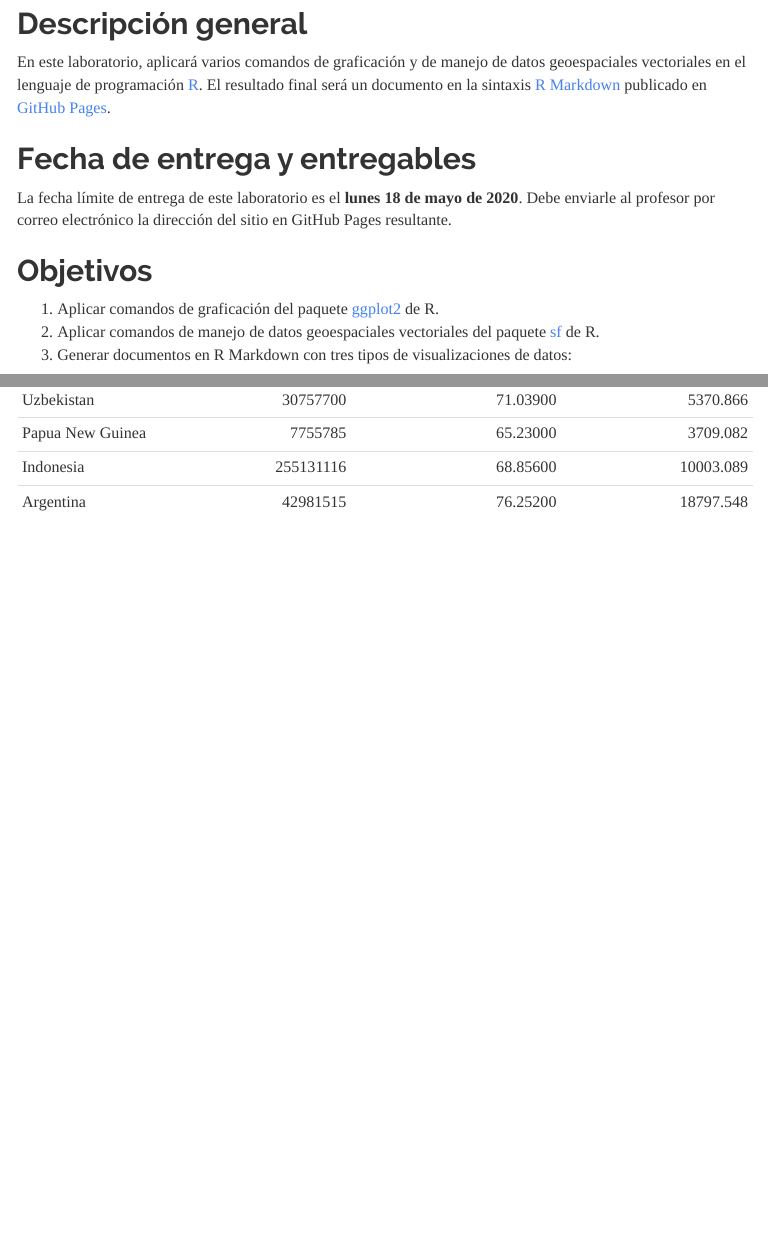
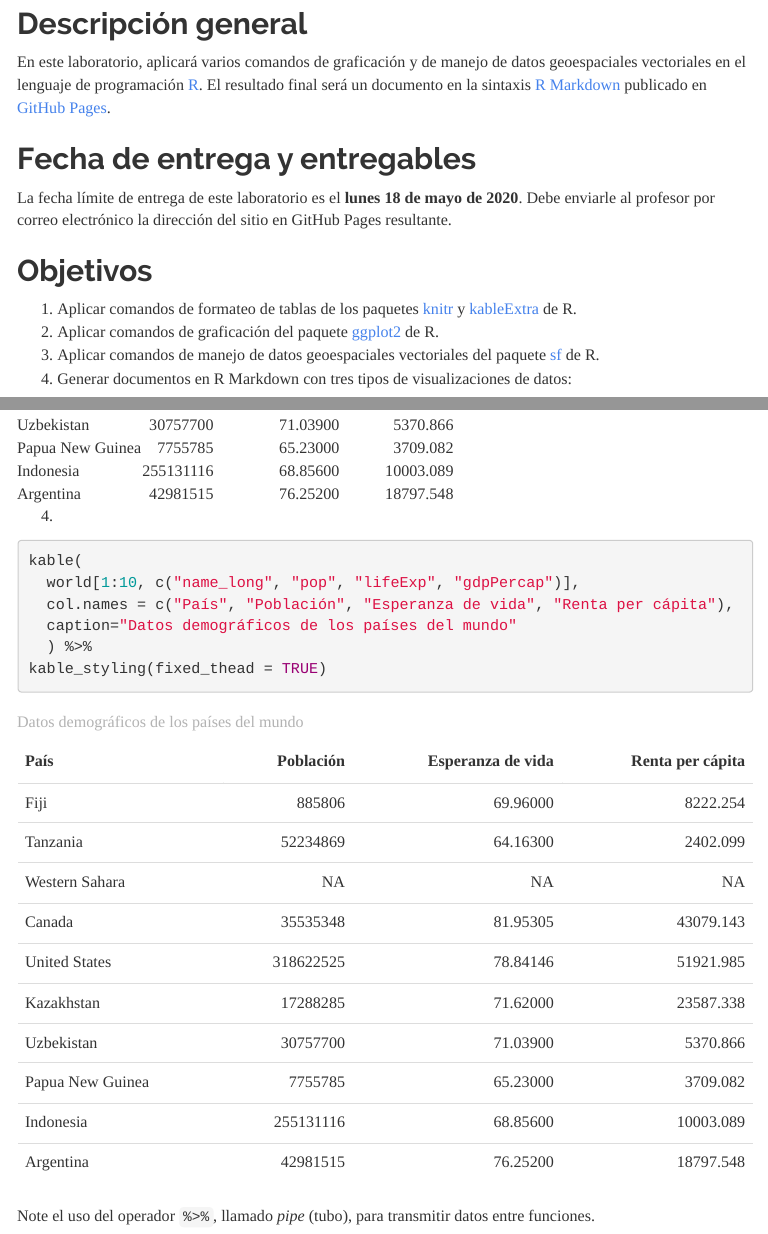
Before and after one commit to ngparra/laboratorio-03-r-datos-vectoriales-1, an R Markdown document (index.Rmd): the page in a window 1100 px wide, from 220 px down, and a second part further down, joined at a grey line. The pictures show the output file index.html that the author committed with the source, opened offline; menus at the side of the page are left out.

Commit message:
Fijar encabezados de las tablas

````diff
--- a/index.Rmd
+++ b/index.Rmd
@@ -22,9 +22,10 @@ En este laboratorio, aplicará varios comandos de graficación y de manejo de da
 La fecha límite de entrega de este laboratorio es el **lunes 18 de mayo de 2020**. Debe enviarle al profesor por correo electrónico la dirección del sitio en GitHub Pages resultante.
 
 ## Objetivos
-1. Aplicar comandos de graficación del paquete [ggplot2](https://ggplot2.tidyverse.org/) de R.
-2. Aplicar comandos de manejo de datos geoespaciales vectoriales del paquete [sf](https://cran.r-project.org/web/packages/sf/) de R.
-3. Generar documentos en R Markdown con tres tipos de visualizaciones de datos:
+1. Aplicar comandos de formateo de tablas de los paquetes [knitr](https://cran.r-project.org/web/packages/knitr/) y [kableExtra](https://cran.r-project.org/web/packages/kableExtra/) de R.
+2. Aplicar comandos de graficación del paquete [ggplot2](https://ggplot2.tidyverse.org/) de R.
+3. Aplicar comandos de manejo de datos geoespaciales vectoriales del paquete [sf](https://cran.r-project.org/web/packages/sf/) de R.
+4. Generar documentos en R Markdown con tres tipos de visualizaciones de datos:
   - Tablas.
   - Gráficos.
   - Mapas.
@@ -85,3 +89,14 @@ kable(
   caption="Datos demográficos de los países del mundo"
   )
 ```
+
+4.
+```{r}
+kable(
+  world[1:10, c("name_long", "pop", "lifeExp", "gdpPercap")],
+  col.names = c("País", "Población", "Esperanza de vida", "Renta per cápita"),
+  caption="Datos demográficos de los países del mundo"
+  ) %>%
+kable_styling(fixed_thead = TRUE)
+```
+Note el uso del operador ```%>%```, llamado _pipe_ (tubo), para transmitir datos entre funciones.
````
Also changed, not shown: index.html, index.Rmd (3 more changed lines).
